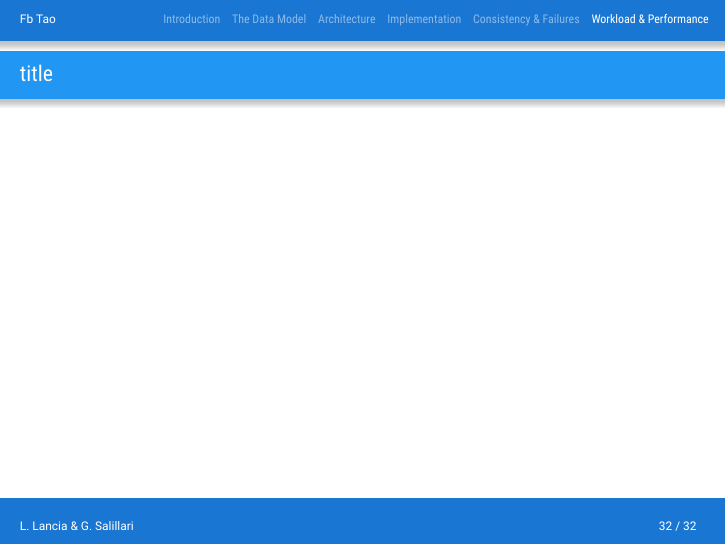
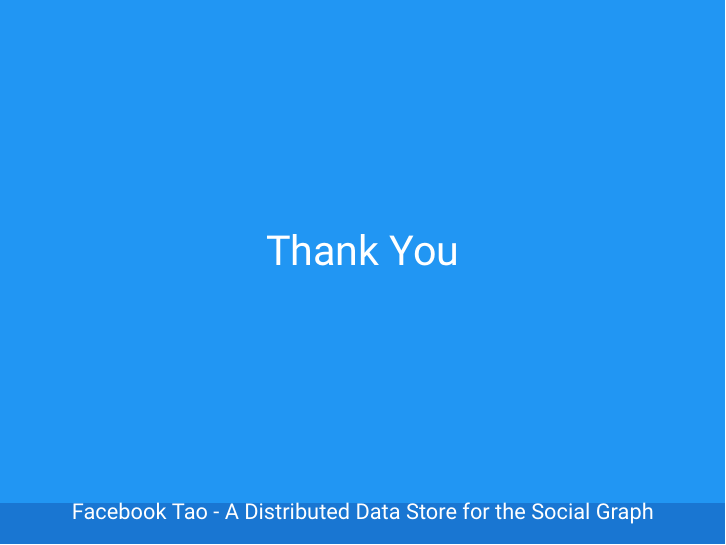
Before and after one commit to llancia/MaterialBeamer, LaTeX slides (presentazionelancia.tex): page 41 of 41 before the commit and page 42 of 42 after it. Compiled offline with XeLaTeX.

Commit message:
Update on Overleaf.

```diff
--- a/presentazionelancia.tex
+++ b/presentazionelancia.tex
@@ -85,4 +85,20 @@ Cloud Computing\\
 \input{consistency}
 \input{workload}
 
+\setbeamercolor{background canvas}{bg=matblue}
+\setbeamercolor{normal text}{fg=white}
+\begin{frame}[plain, b]
+\centering
+\huge \textcolor{white}{Thank You}
+\normalsize
+
+\vspace*{\fill}
+
+ \begin{beamercolorbox}[wd=\paperwidth]{section in head/foot}
+ \centering
+Facebook Tao - A Distributed Data Store for the Social Graph
+\vskip10pt
+\end{beamercolorbox}
+ \end{frame}
+
 \end{document}
```
Also changed, not shown: materialbeamer.sty (line endings or trailing spaces).
